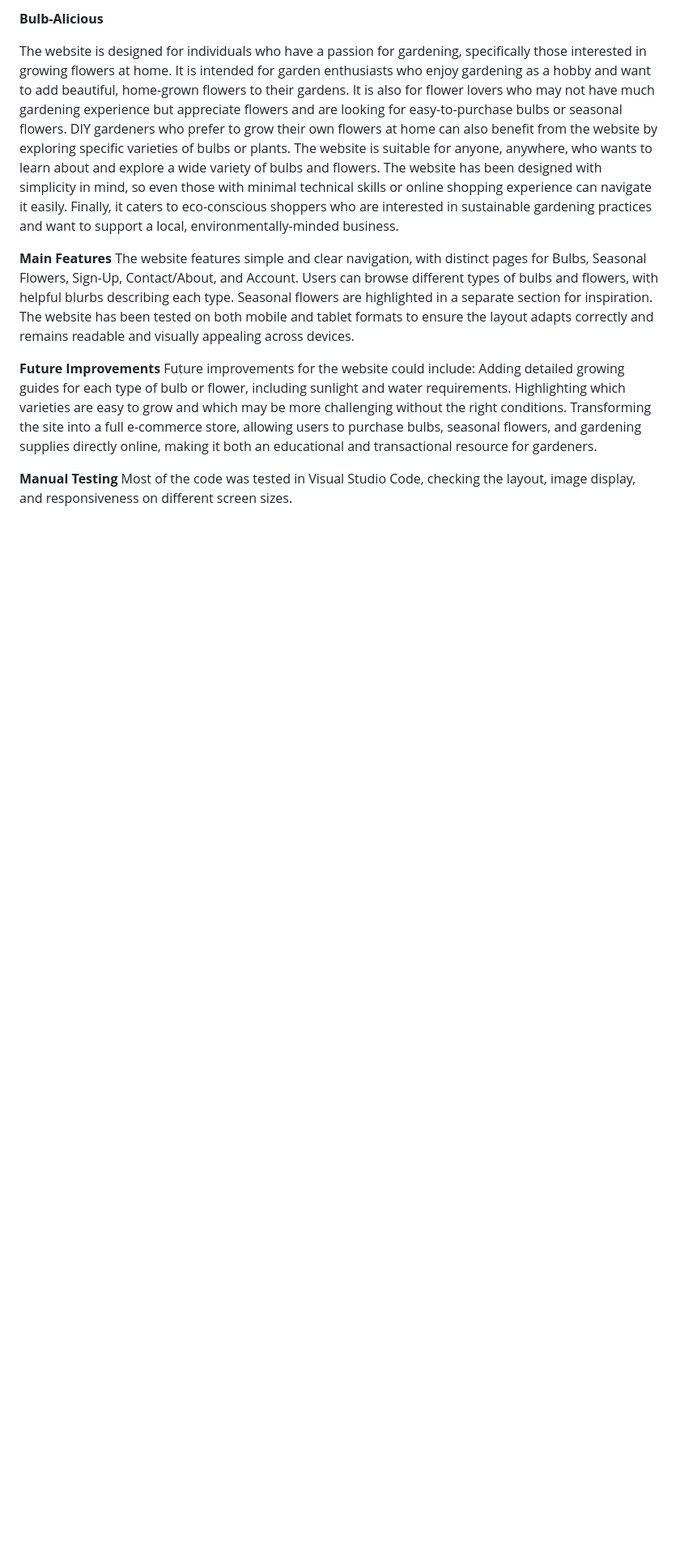
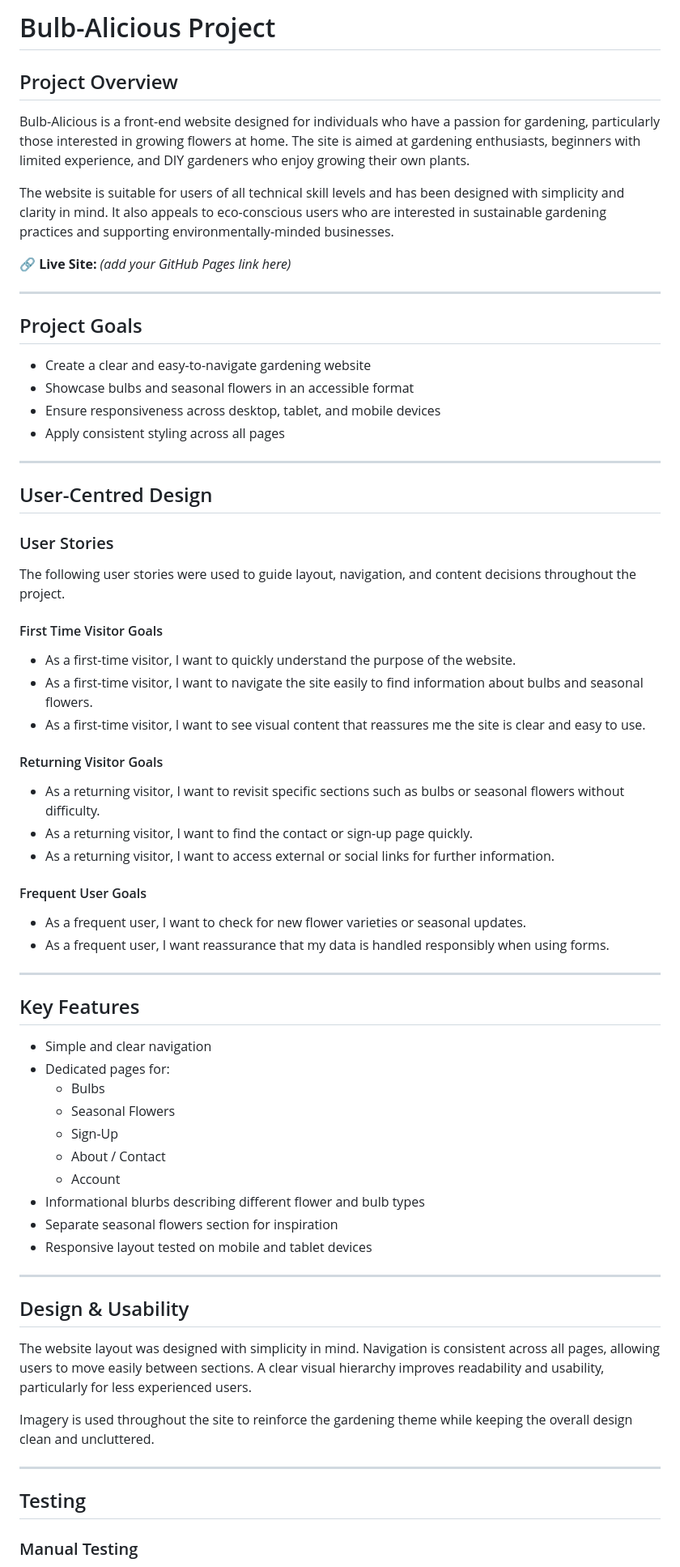
Before and after one commit to Luke-Smith92/Bulb-Alcious-milestone-project1, a Markdown page: README.md, the part around one of its changes. Shown at 81% size. GitHub-like rendering; blank space fills up the shorter version.

```diff
--- a/README.md
+++ b/README.md
@@ -1,16 +1,70 @@
-**Bulb-Alicious**
+# Bulb-Alicious Project
 
-The website is designed for individuals who have a passion for gardening, specifically those interested in growing flowers at home. It is intended for garden enthusiasts who enjoy gardening as a hobby and want to add beautiful, home-grown flowers to their gardens. It is also for flower lovers who may not have much gardening experience but appreciate flowers and are looking for easy-to-purchase bulbs or seasonal flowers. DIY gardeners who prefer to grow their own flowers at home can also benefit from the website by exploring specific varieties of bulbs or plants. The website is suitable for anyone, anywhere, who wants to learn about and explore a wide variety of bulbs and flowers. The website has been designed with simplicity in mind, so even those with minimal technical skills or online shopping experience can navigate it easily. Finally, it caters to eco-conscious shoppers who are interested in sustainable gardening practices and want to support a local, environmentally-minded business.
+## Project Overview
 
-**Main Features**
-The website features simple and clear navigation, with distinct pages for Bulbs, Seasonal Flowers, Sign-Up, Contact/About, and Account. Users can browse different types of bulbs and flowers, with helpful blurbs describing each type. Seasonal flowers are highlighted in a separate section for inspiration.
-The website has been tested on both mobile and tablet formats to ensure the layout adapts correctly and remains readable and visually appealing across devices.
+Bulb-Alicious is a front-end website designed for individuals who have a passion for gardening, particularly those interested in growing flowers at home. The site is aimed at gardening enthusiasts, beginners with limited experience, and DIY gardeners who enjoy growing their own plants.
 
-**Future Improvements**
-Future improvements for the website could include:
-Adding detailed growing guides for each type of bulb or flower, including sunlight and water requirements.
-Highlighting which varieties are easy to grow and which may be more challenging without the right conditions.
-Transforming the site into a full e-commerce store, allowing users to purchase bulbs, seasonal flowers, and gardening supplies directly online, making it both an educational and transactional resource for gardeners.
+The website is suitable for users of all technical skill levels and has been designed with simplicity and clarity in mind. It also appeals to eco-conscious users who are interested in sustainable gardening practices and supporting environmentally-minded businesses.
 
-**Manual Testing**
-Most of the code was tested in Visual Studio Code, checking the layout, image display, and responsiveness on different screen sizes.
+🔗 **Live Site:** *(add your GitHub Pages link here)*
+
+---
+
+## Project Goals
+
+- Create a clear and easy-to-navigate gardening website
+- Showcase bulbs and seasonal flowers in an accessible format
+- Ensure responsiveness across desktop, tablet, and mobile devices
+- Apply consistent styling across all pages
+
+---
+
+## User-Centred Design
+
+### User Stories
+
+The following user stories were used to guide layout, navigation, and content decisions throughout the project.
+
+#### First Time Visitor Goals
+- As a first-time visitor, I want to quickly understand the purpose of the website.
+- As a first-time visitor, I want to navigate the site easily to find information about bulbs and seasonal flowers.
+- As a first-time visitor, I want to see visual content that reassures me the site is clear and easy to use.
+
+#### Returning Visitor Goals
+- As a returning visitor, I want to revisit specific sections such as bulbs or seasonal flowers without difficulty.
+- As a returning visitor, I want to find the contact or sign-up page quickly.
+- As a returning visitor, I want to access external or social links for further information.
+
+#### Frequent User Goals
+- As a frequent user, I want to check for new flower varieties or seasonal updates.
+- As a frequent user, I want reassurance that my data is handled responsibly when using forms.
+
+---
+
+## Key Features
+
+- Simple and clear navigation
+- Dedicated pages for:
+  - Bulbs
+  - Seasonal Flowers
+  - Sign-Up
+  - About / Contact
+  - Account
+- Informational blurbs describing different flower and bulb types
+- Separate seasonal flowers section for inspiration
+- Responsive layout tested on mobile and tablet devices
+
+---
+
+## Design & Usability
+
+The website layout was designed with simplicity in mind. Navigation is consistent across all pages, allowing users to move easily between sections. A clear visual hierarchy improves readability and usability, particularly for less experienced users.
+
+Imagery is used throughout the site to reinforce the gardening theme while keeping the overall design clean and uncluttered.
+
+---
+
+## Testing
+
+### Manual Testing
+
```
Also changed, not shown: other parts of README.md (+66 -30 lines).
